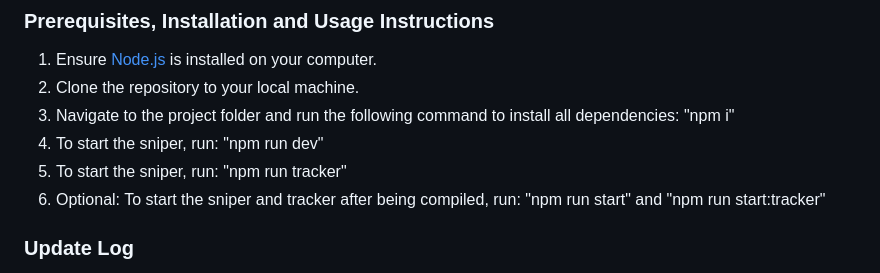
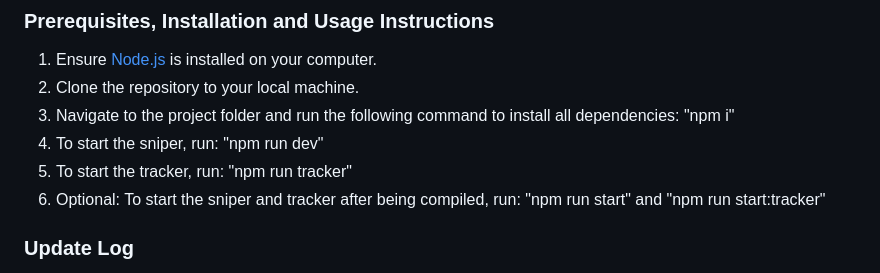
Before and after one commit to shonuff1221/SolanaTokenSniper, a Markdown page: README.md, the part around the change. Rendered like a GitHub page.

```diff
--- a/README.md
+++ b/README.md
@@ -37,7 +37,7 @@ With customizable parameters, you can tailor the strategy to suit your needs. Th
 2. Clone the repository to your local machine.
 3. Navigate to the project folder and run the following command to install all dependencies: "npm i"
 4. To start the sniper, run: "npm run dev"
-5. To start the sniper, run: "npm run tracker"
+5. To start the tracker, run: "npm run tracker"
 6. Optional: To start the sniper and tracker after being compiled, run: "npm run start" and "npm run start:tracker"
 
 ### Update Log
```
